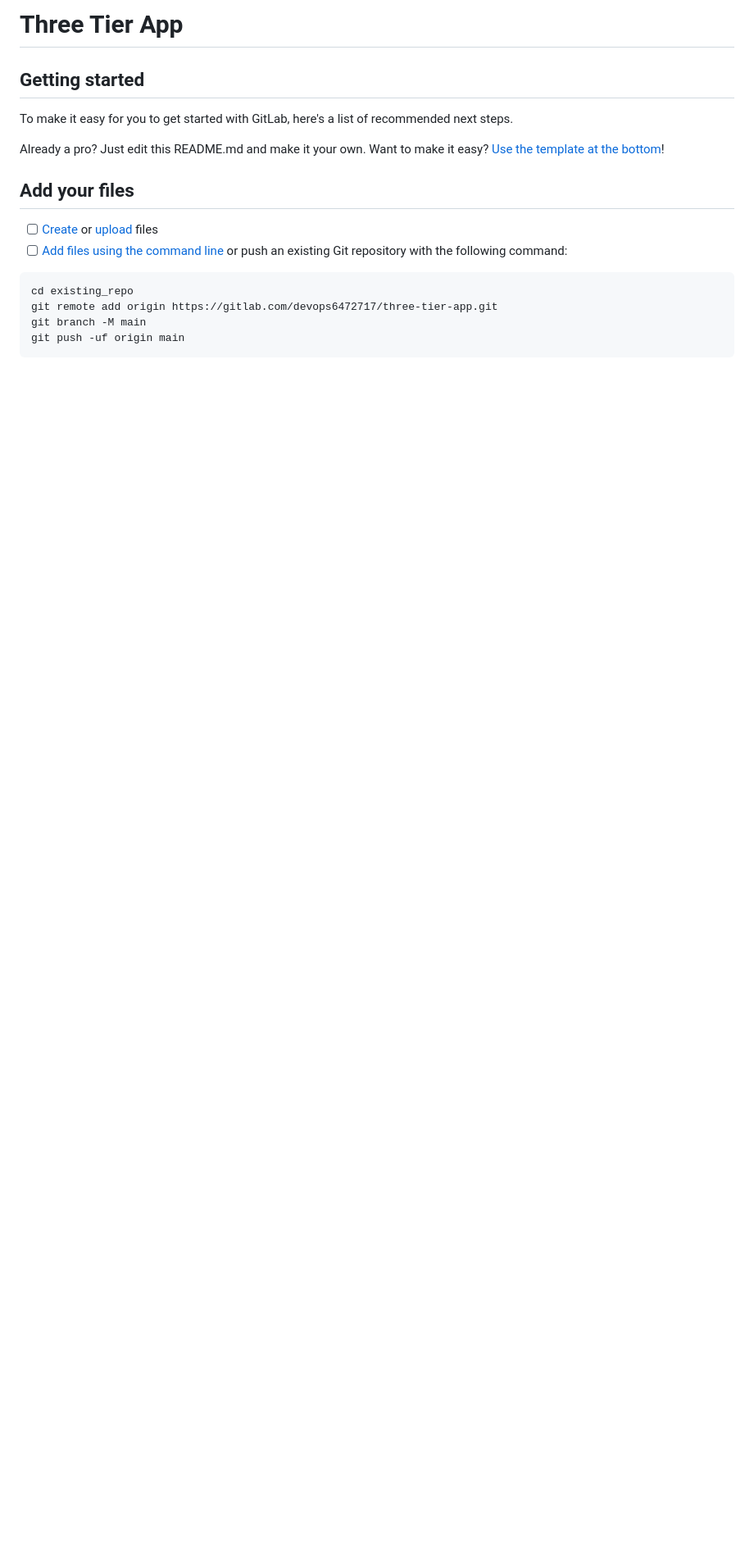
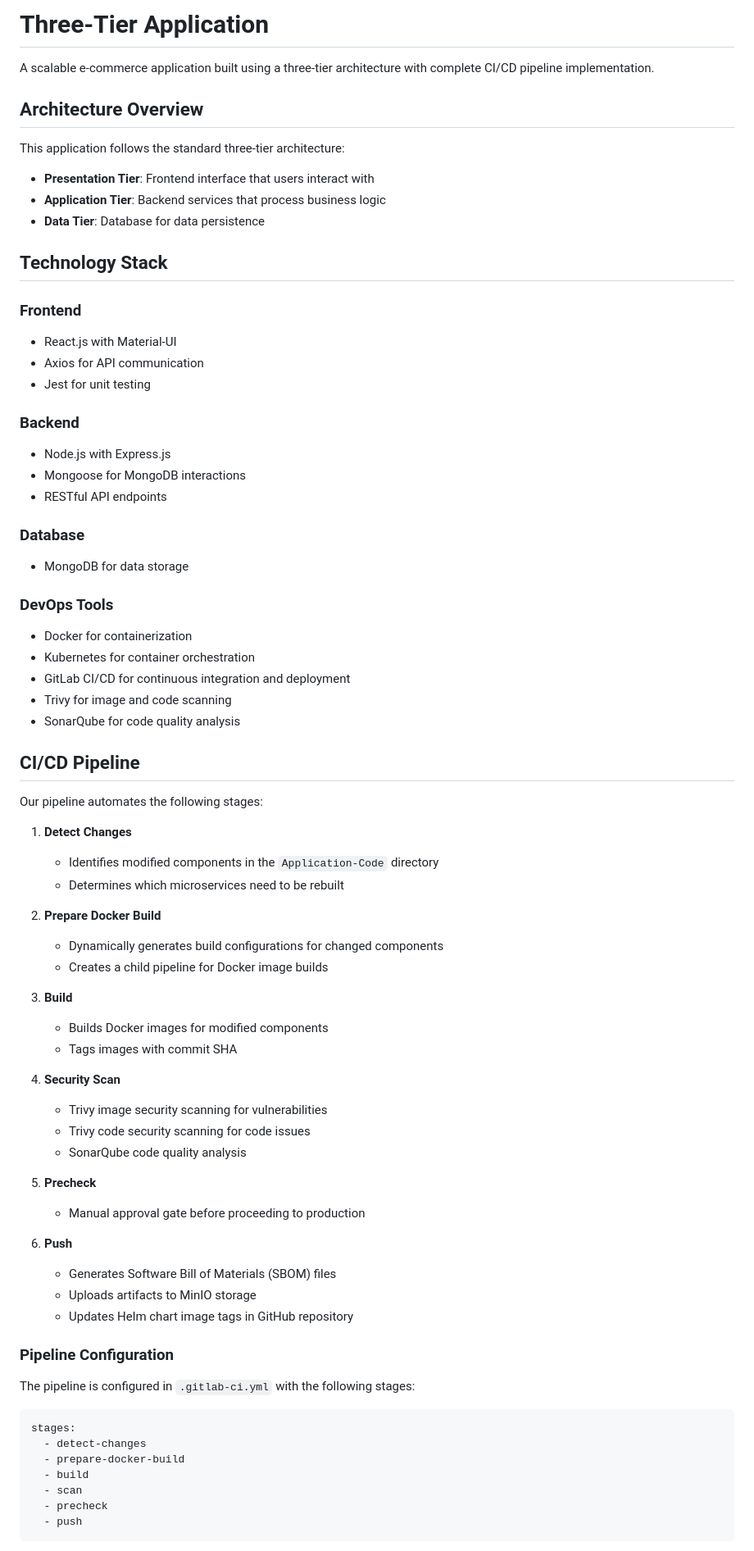
Before and after one commit to vtnghidevops/three-tier-app, a Markdown page: README.md, the part around one of its changes. Shown at 82% size. Rendered like a GitHub page; blank space fills up the shorter version.

Commit message:
feat: add README file

````diff
--- a/README.md
+++ b/README.md
@@ -1,22 +1,77 @@
-# Three Tier App
+# Three-Tier Application
 
+A scalable e-commerce application built using a three-tier architecture with complete CI/CD pipeline implementation.
 
+## Architecture Overview
 
-## Getting started
+This application follows the standard three-tier architecture:
 
-To make it easy for you to get started with GitLab, here's a list of recommended next steps.
+- **Presentation Tier**: Frontend interface that users interact with
+- **Application Tier**: Backend services that process business logic
+- **Data Tier**: Database for data persistence
 
-Already a pro? Just edit this README.md and make it your own. Want to make it easy? [Use the template at the bottom](#editing-this-readme)!
+## Technology Stack
 
-## Add your files
+### Frontend
+- React.js with Material-UI
+- Axios for API communication
+- Jest for unit testing
 
-- [ ] [Create](https://docs.gitlab.com/ee/user/project/repository/web_editor.html#create-a-file) or [upload](https://docs.gitlab.com/ee/user/project/repository/web_editor.html#upload-a-file) files
-- [ ] [Add files using the command line](https://docs.gitlab.com/topics/git/add_files/#add-files-to-a-git-repository) or push an existing Git repository with the following command:
+### Backend
+- Node.js with Express.js
+- Mongoose for MongoDB interactions
+- RESTful API endpoints
 
-```
-cd existing_repo
-git remote add origin https://gitlab.com/devops6472717/three-tier-app.git
-git branch -M main
-git push -uf origin main
+### Database
+- MongoDB for data storage
+
+### DevOps Tools
+- Docker for containerization
+- Kubernetes for container orchestration
+- GitLab CI/CD for continuous integration and deployment
+- Trivy for image and code scanning
+- SonarQube for code quality analysis
+
+## CI/CD Pipeline
+
+Our pipeline automates the following stages:
+
+1. **Detect Changes**
+   - Identifies modified components in the `Application-Code` directory
+   - Determines which microservices need to be rebuilt
+
+2. **Prepare Docker Build**
+   - Dynamically generates build configurations for changed components
+   - Creates a child pipeline for Docker image builds
+
+3. **Build**
+   - Builds Docker images for modified components
+   - Tags images with commit SHA
+
+4. **Security Scan**
+   - Trivy image security scanning for vulnerabilities
+   - Trivy code security scanning for code issues
+   - SonarQube code quality analysis
+
+5. **Precheck**
+   - Manual approval gate before proceeding to production
+
+6. **Push**
+   - Generates Software Bill of Materials (SBOM) files
+   - Uploads artifacts to MinIO storage
+   - Updates Helm chart image tags in GitHub repository
+
+### Pipeline Configuration
+
+The pipeline is configured in `.gitlab-ci.yml` with the following stages:
+
+```yaml
+stages:
+  - detect-changes
+  - prepare-docker-build
+  - build
+  - scan
+  - precheck
+  - push
 ```
 
````
Also changed, not shown: other parts of README.md (+40 -58 lines).
